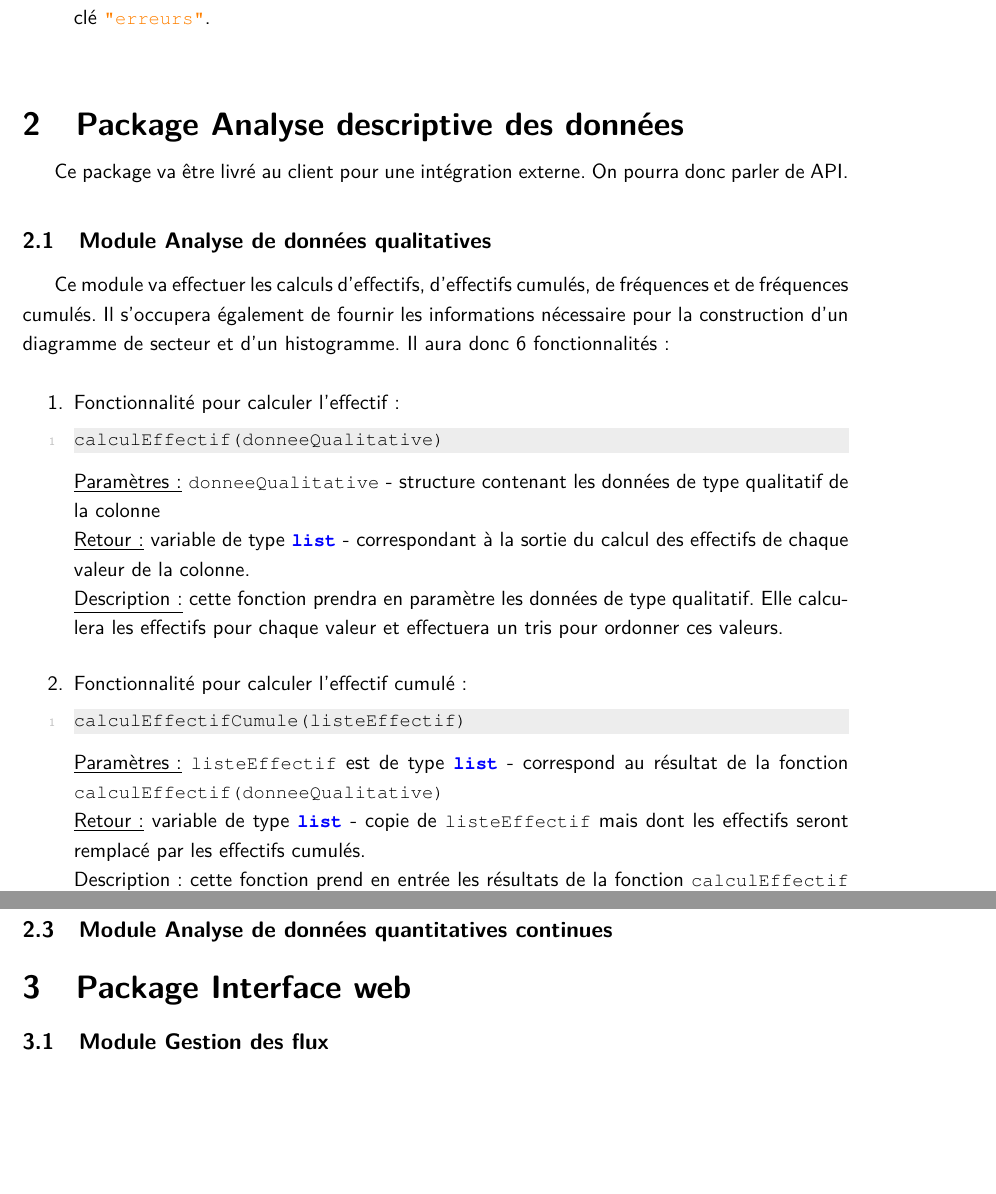
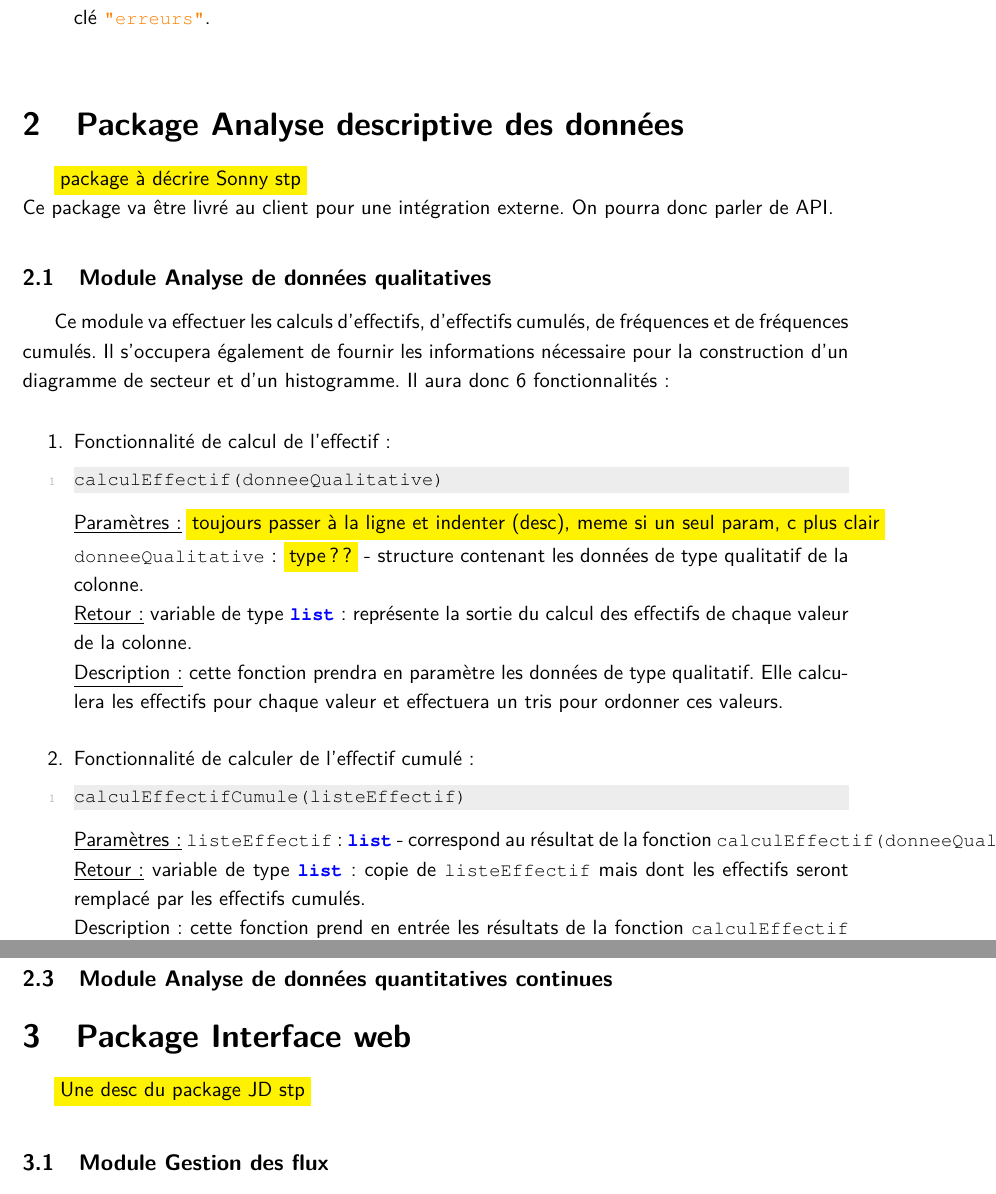
Before and after one commit to Mzem/ProjetS6, a LaTeX document (Spécifications/Specifications.tex): two parts of pages 6 and 8 of 10, joined at a grey line, cut so that both start at the same text, the shorter picture padded with empty space. Compiled offline with pdfLaTeX.

Commit message:
Remarques rédaction

```diff
--- a/Spécifications/Specifications.tex
+++ b/Spécifications/Specifications.tex
@@ -99,26 +99,29 @@
 			\end{enumerate}
 
 	\section{Package Analyse descriptive des données}
+	\colorbox{yellow}{package à décrire Sonny stp}\\
 	Ce package va être livré au client pour une intégration externe. On pourra donc parler de API.
 
 		\subsection{Module Analyse de données qualitatives}
-	Ce module va effectuer les calculs d'effectifs, d'effectifs cumulés, de fréquences et de fréquences cumulés. Il s'occupera également de fournir les informations nécessaire pour la construction d'un diagramme de secteur et d'un histogramme. Il aura donc 6 fonctionnalités :
+			Ce module va effectuer les calculs d'effectifs, d'effectifs cumulés, de fréquences et de fréquences cumulés. Il s'occupera également de fournir les informations nécessaire pour la construction d'un diagramme de secteur et d'un histogramme. Il aura donc 6 fonctionnalités :
 
-		\begin{enumerate}
-				\vspace{1em}\item Fonctionnalité pour calculer l'effectif :
+			\begin{enumerate}
+				\vspace{1em}\item Fonctionnalité de calcul de l'effectif :
 					\begin{lstlisting}
 						calculEffectif(donneeQualitative)
 					\end{lstlisting}
-					\underline{Paramètres :} \lstinline!donneeQualitative! - structure contenant les données de type qualitatif de la colonne\\
-					\underline{Retour :} variable de type  \lstinline!list! - correspondant à la sortie du calcul des effectifs de chaque valeur de la colonne.\\
+					\underline{Paramètres :}
+					\colorbox{yellow}{toujours passer à la ligne et indenter (desc), meme si un seul param, c plus clair}\\
+						\lstinline!donneeQualitative! : \colorbox{yellow}{type??} - structure contenant les données de type qualitatif de la colonne.\\
+					\underline{Retour :} variable de type  \lstinline!list! : représente la sortie du calcul des effectifs de chaque valeur de la colonne.\\
 					\underline{Description :} cette fonction prendra en paramètre les données de type qualitatif. Elle calculera les effectifs pour chaque valeur et effectuera un tris pour ordonner ces valeurs.
 
-				\vspace{1em}\item Fonctionnalité pour calculer l'effectif cumulé:
+				\vspace{1em}\item Fonctionnalité de calculer de l'effectif cumulé :
 					\begin{lstlisting}
 						calculEffectifCumule(listeEffectif)
 					\end{lstlisting}
-					\underline{Paramètres :} \lstinline!listeEffectif! est de type  \lstinline!list! - correspond au résultat de la fonction \lstinline!calculEffectif(donneeQualitative)!\\
-					\underline{Retour :} variable de type  \lstinline!list! - copie de \lstinline!listeEffectif! mais dont les effectifs seront remplacé par les effectifs cumulés. \\
+					\underline{Paramètres :} \lstinline!listeEffectif! : \lstinline!list! - correspond au résultat de la fonction \lstinline!calculEffectif(donneeQualitative)!\\
+					\underline{Retour :} variable de type  \lstinline!list! : copie de \lstinline!listeEffectif! mais dont les effectifs seront remplacé par les effectifs cumulés. \\
 					\underline{Description :} cette fonction prend en entrée les résultats de la fonction \lstinline!calculEffectif! préalablement stocké dans une liste. Elle va copier dans une nouvelle liste celle rentrée en paramètre, et remplacera les effectifs par les effectifs cumulés. La fonction retournera cette nouvelle liste.
 
 				\vspace{1em}\item Fonctionnalité pour calculer la fréquence :
@@ -160,6 +163,7 @@
 
 
 	\section{Package Interface web}
+		\colorbox{yellow}{Une desc du package JD stp}
 
 		\subsection{Module Gestion des flux}
 
```
Also changed, not shown: Spécifications/Specifications.pdf, Spécifications/Specifications.tex (8 more changed lines).
